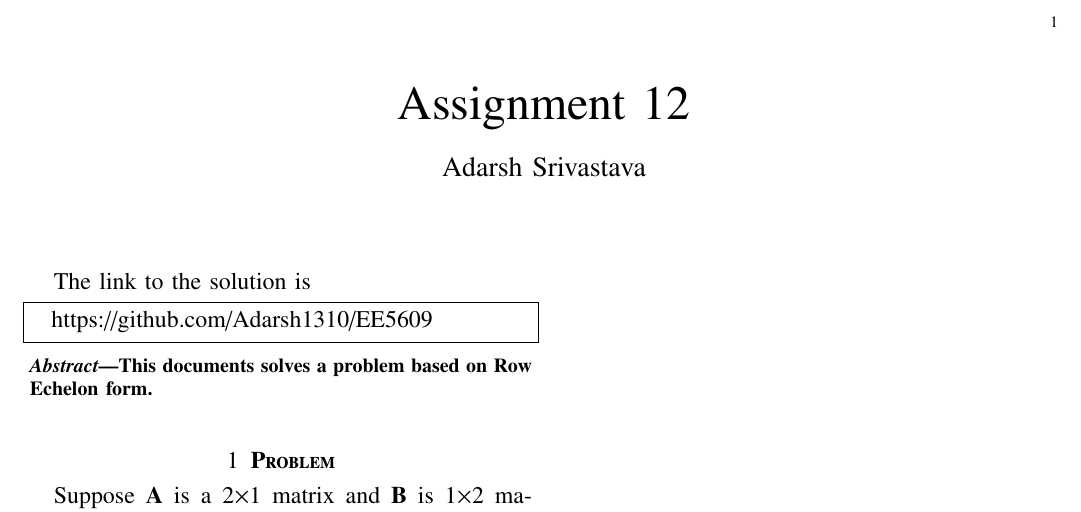
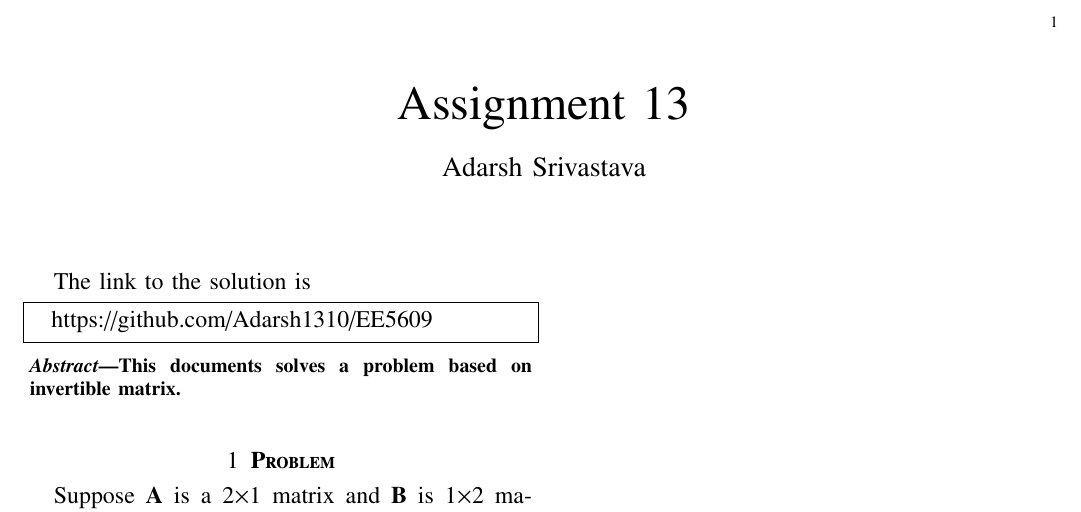
Before and after one commit to Adarsh1310/EE5609, a LaTeX problem sheet (Assignment_13/Assignment_13.tex): part of the page, cut so that both start at the same text. Compiled offline with pdfLaTeX.

Commit message:
Add files via upload

```diff
--- a/Assignment_13/Assignment_13.tex
+++ b/Assignment_13/Assignment_13.tex
@@ -107,7 +107,7 @@
       \def\topbox#1{\raisebox{-\baselineskip}[0in][0in]{#1}}
       \def\midbox#1{\raisebox{-0.5\baselineskip}[0in][0in]{#1}}
  \vspace{3cm}
- \title{Assignment 12}
+ \title{Assignment 13}
  \author{Adarsh Srivastava}
  \maketitle
  \newpage
@@ -119,7 +119,7 @@
   https://github.com/Adarsh1310/EE5609
  \end{lstlisting}
  \begin{abstract}
- This documents solves a problem based on Row Echelon form.
+ This documents solves a problem based on invertible matrix.
  \end{abstract}
   \section{\textbf{Problem}}
 Suppose $\vec{A}$ is a 2$\times$1  matrix and $\vec{B}$ is 1$\times$2 matrix.Prove that $\vec{C}$=$\vec{A}$$\vec{B}$ is non invertible.
```
Also changed, not shown: Assignment_13/Assignment_13.pdf, Assignment_13/Assignment_13.tex (2 more changed lines).
